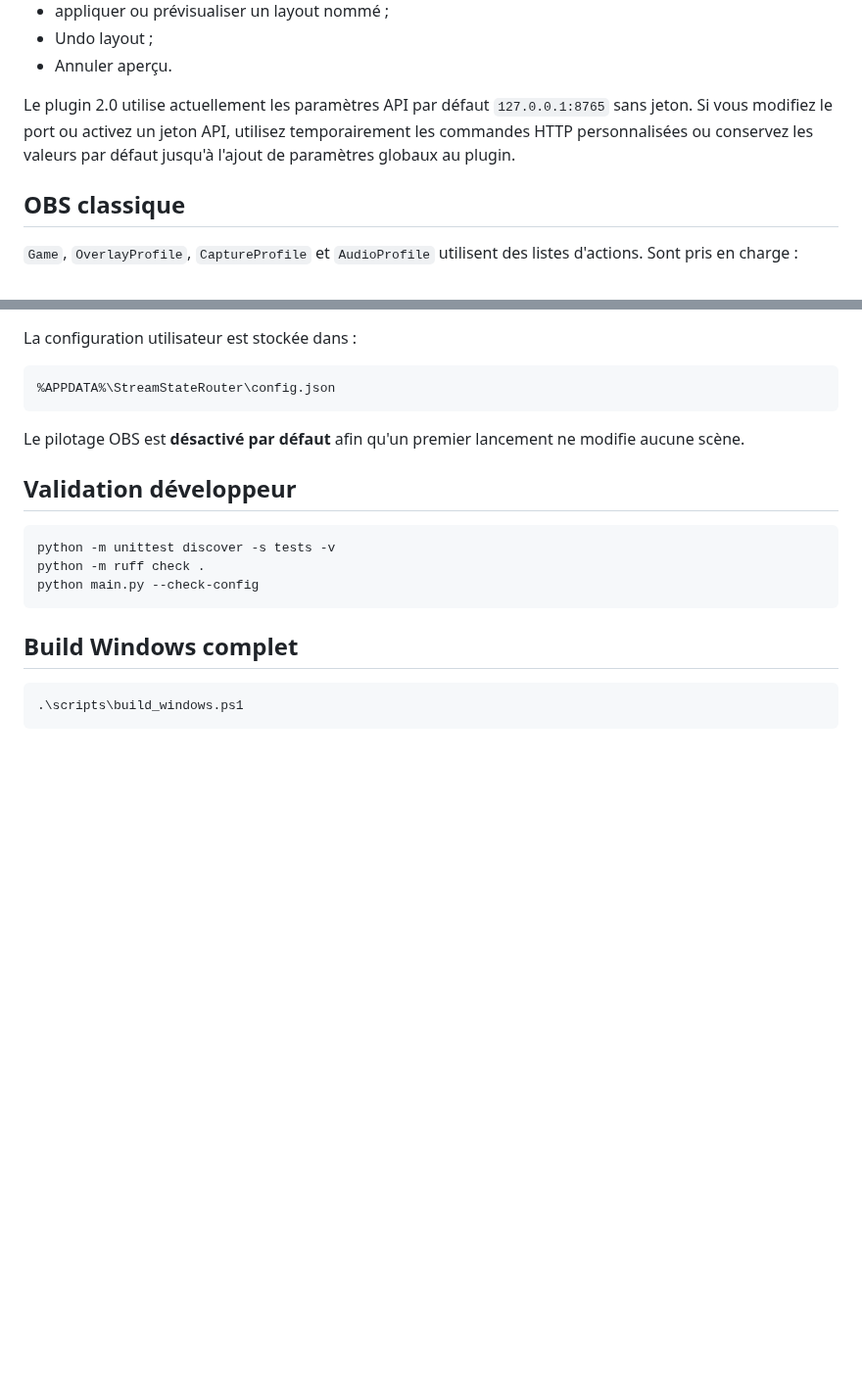
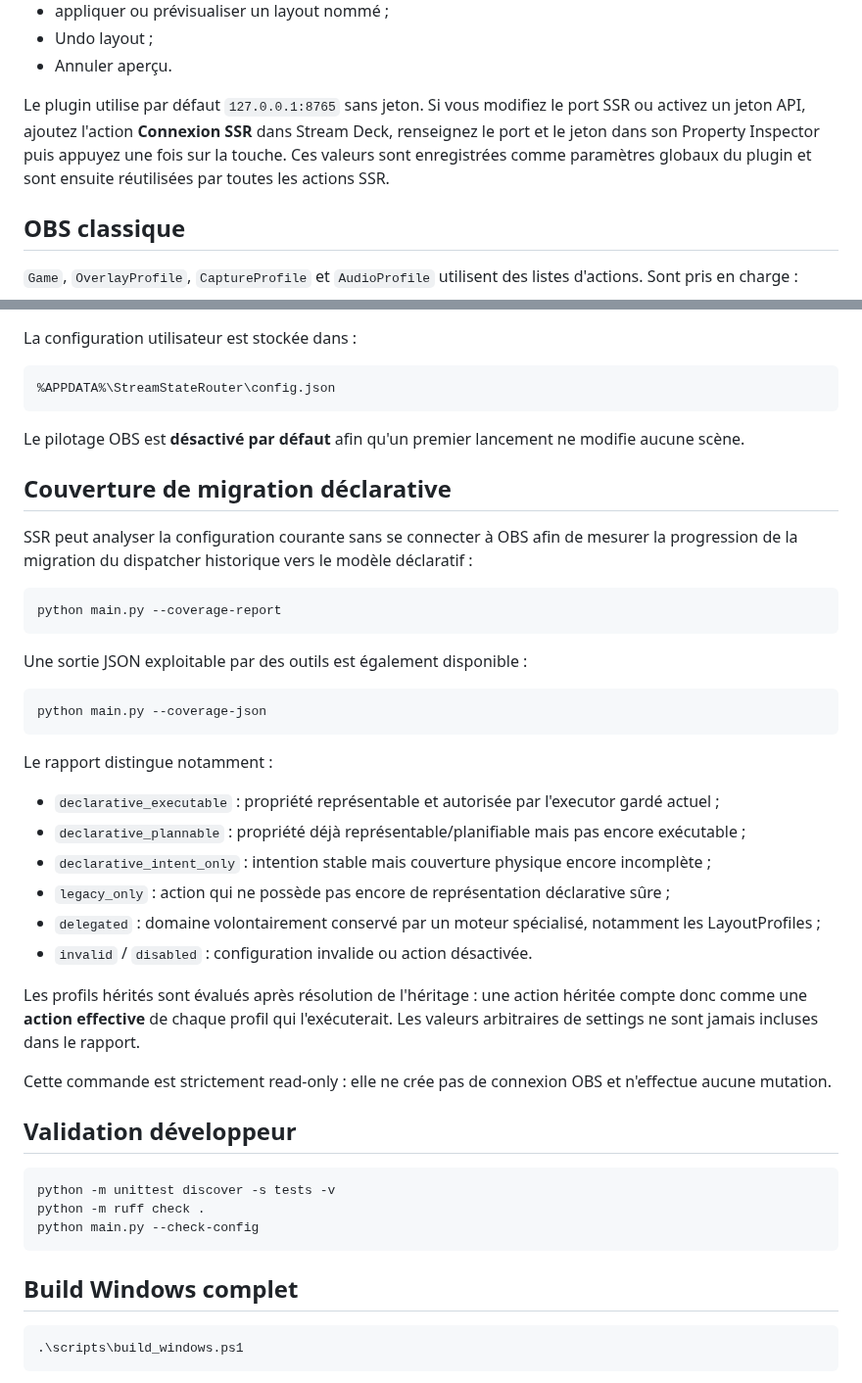
Before and after one commit to Ducrosr/StreamStateRouter, a Markdown page: README.md, 2 parts joined by grey strips. Shown at 98% size. GitHub-like rendering; blank space fills up the shorter version.

Commit message:
Integrate Stream Deck connection and coverage documentation

````diff
--- a/README.md
+++ b/README.md
@@ -309,7 +309,7 @@ Un plugin Stream Deck natif est fourni dans `streamdeck-plugin/` avec les action
 - Undo layout ;
 - Annuler aperçu.
 
-Le plugin 2.0 utilise actuellement les paramètres API par défaut `127.0.0.1:8765` sans jeton. Si vous modifiez le port ou activez un jeton API, utilisez temporairement les commandes HTTP personnalisées ou conservez les valeurs par défaut jusqu'à l'ajout de paramètres globaux au plugin.
+Le plugin utilise par défaut `127.0.0.1:8765` sans jeton. Si vous modifiez le port SSR ou activez un jeton API, ajoutez l'action **Connexion SSR** dans Stream Deck, renseignez le port et le jeton dans son Property Inspector puis appuyez une fois sur la touche. Ces valeurs sont enregistrées comme paramètres globaux du plugin et sont ensuite réutilisées par toutes les actions SSR.
 
 ## OBS classique
 
@@ -348,6 +348,37 @@ La configuration utilisateur est stockée dans :
 ```
 
 Le pilotage OBS est **désactivé par défaut** afin qu'un premier lancement ne modifie aucune scène.
+
+## Couverture de migration déclarative
+
+SSR peut analyser la configuration courante sans se connecter à OBS afin de mesurer
+la progression de la migration du dispatcher historique vers le modèle déclaratif :
+
+```powershell
+python main.py --coverage-report
+```
+
+Une sortie JSON exploitable par des outils est également disponible :
+
+```powershell
+python main.py --coverage-json
+```
+
+Le rapport distingue notamment :
+
+- `declarative_executable` : propriété représentable et autorisée par l'executor gardé actuel ;
+- `declarative_plannable` : propriété déjà représentable/planifiable mais pas encore exécutable ;
+- `declarative_intent_only` : intention stable mais couverture physique encore incomplète ;
+- `legacy_only` : action qui ne possède pas encore de représentation déclarative sûre ;
+- `delegated` : domaine volontairement conservé par un moteur spécialisé, notamment les LayoutProfiles ;
+- `invalid` / `disabled` : configuration invalide ou action désactivée.
+
+Les profils hérités sont évalués après résolution de l'héritage : une action héritée
+compte donc comme une **action effective** de chaque profil qui l'exécuterait.
+Les valeurs arbitraires de settings ne sont jamais incluses dans le rapport.
+
+Cette commande est strictement read-only : elle ne crée pas de connexion OBS et
+n'effectue aucune mutation.
 
 ## Validation développeur
 
````
